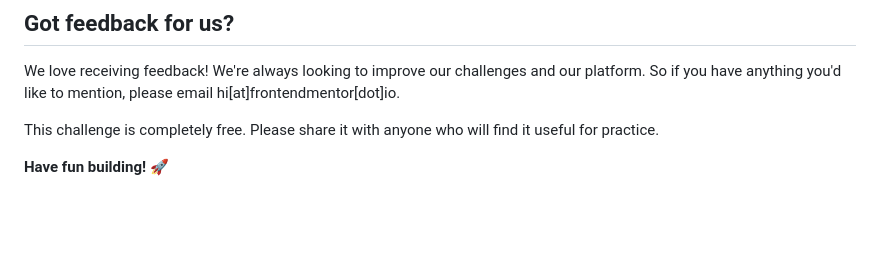
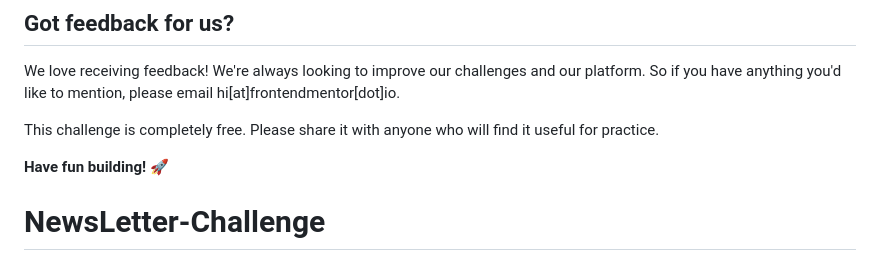
Before and after one commit to Rxunak/NewsLetter-Challenge, a Markdown page: README.md, the part around the change. GitHub-like rendering; blank space fills up the shorter version.

```diff
--- a/README.md
+++ b/README.md
@@ -97,3 +97,4 @@ We love receiving feedback! We're always looking to improve our challenges and o
 This challenge is completely free. Please share it with anyone who will find it useful for practice.
 
 **Have fun building!** 🚀
+# NewsLetter-Challenge
```
